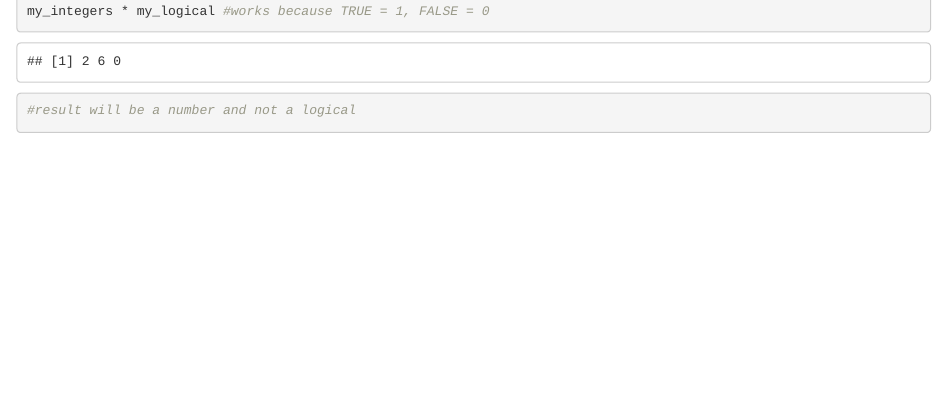
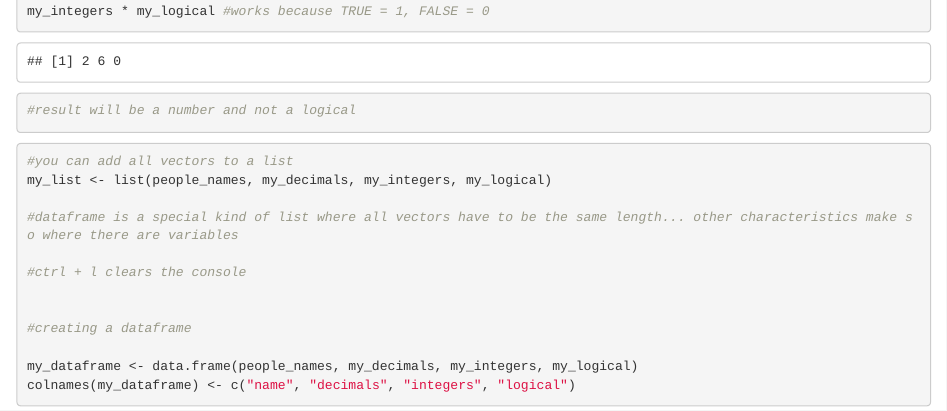
Before and after one commit to haylettec/STT3850, an R Markdown document (vector_notes.Rmd): the page in a window 1100 px wide, from 1460 px down. Rendered offline with R 4.5, knitr and Pandoc, with nearby package versions; some code elsewhere in the file could not run offline.

Commit message:
Notes 1/23/2020

````diff
--- a/vector_notes.Rmd
+++ b/vector_notes.Rmd
@@ -48,3 +48,18 @@ my_integers * people_names
 my_integers * my_logical #works because TRUE = 1, FALSE = 0
 #result will be a number and not a logical
 ```
+
+```{r}
+#you can add all vectors to a list
+my_list <- list(people_names, my_decimals, my_integers, my_logical)
+
+#dataframe is a special kind of list where all vectors have to be the same length... other characteristics make so where there are variables
+
+#ctrl + l clears the console
+
+
+#creating a dataframe
+
+my_dataframe <- data.frame(people_names, my_decimals, my_integers, my_logical)
+colnames(my_dataframe) <- c("name", "decimals", "integers", "logical")
+```
````
